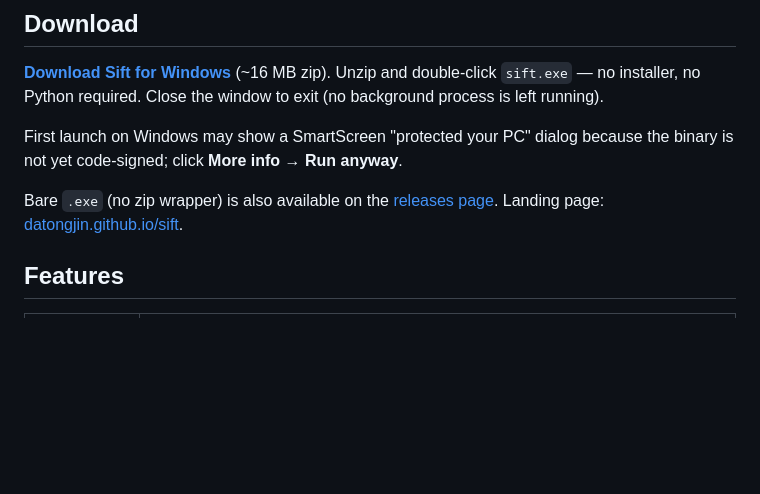
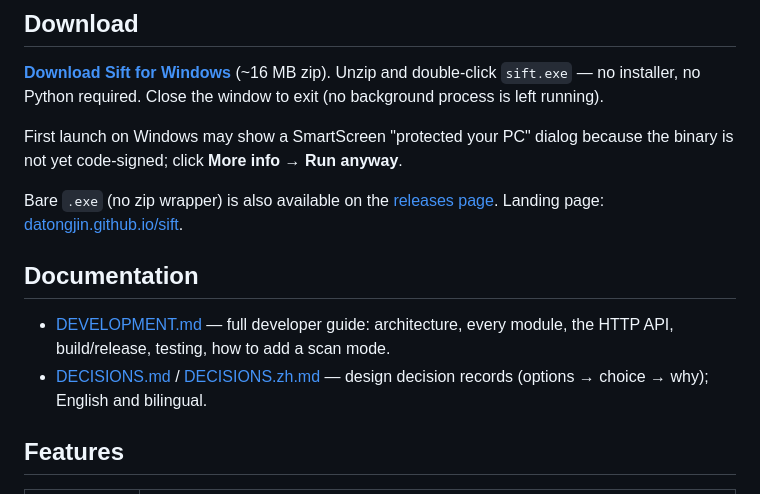
Before and after one commit to DatongJin/sift, a Markdown page: README.md, the part around the change. GitHub-like rendering; blank space fills up the shorter version.

```diff
--- a/README.md
+++ b/README.md
@@ -17,6 +17,13 @@ the binary is not yet code-signed; click **More info → Run anyway**.
 
 Bare `.exe` (no zip wrapper) is also available on the [releases page](https://github.com/DatongJin/sift/releases).
 Landing page: [datongjin.github.io/sift](https://datongjin.github.io/sift/).
+
+## Documentation
+
+- [DEVELOPMENT.md](DEVELOPMENT.md) — full developer guide: architecture, every
+  module, the HTTP API, build/release, testing, how to add a scan mode.
+- [DECISIONS.md](DECISIONS.md) / [DECISIONS.zh.md](DECISIONS.zh.md) — design
+  decision records (options → choice → why); English and bilingual.
 
 ## Features
 
```
Also changed, not shown: DEVELOPMENT.md (added, +421 -0 lines).
